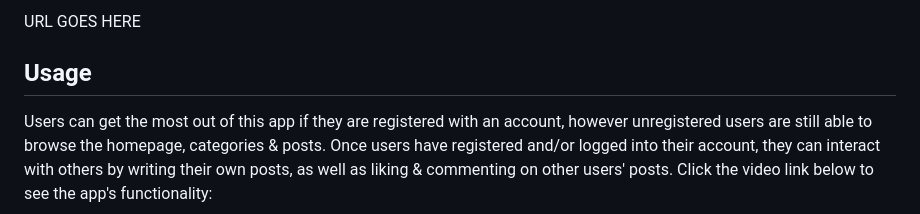
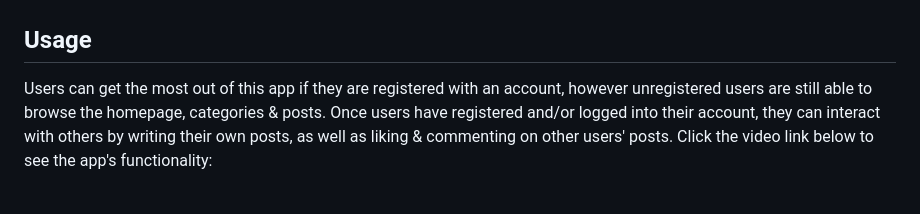
Before and after one commit to lavanyavirushan/p2-bootcamp-forum, a Markdown page: README.md, the part around one of its changes. Rendered like a GitHub page.

```diff
--- a/README.md
+++ b/README.md
@@ -28,5 +38,4 @@ Click the url below to open the app:
 
-URL GOES HERE
 ## Usage
 Users can get the most out of this app if they are registered with an account, however unregistered users are still able to browse the homepage, categories & posts. Once users have registered and/or logged into their account, they can interact with others by writing their own posts, as well as liking & commenting on other users' posts. Click the video link below to see the app's functionality:
 
```
Also changed, not shown: other parts of README.md (+11 -1 lines).
